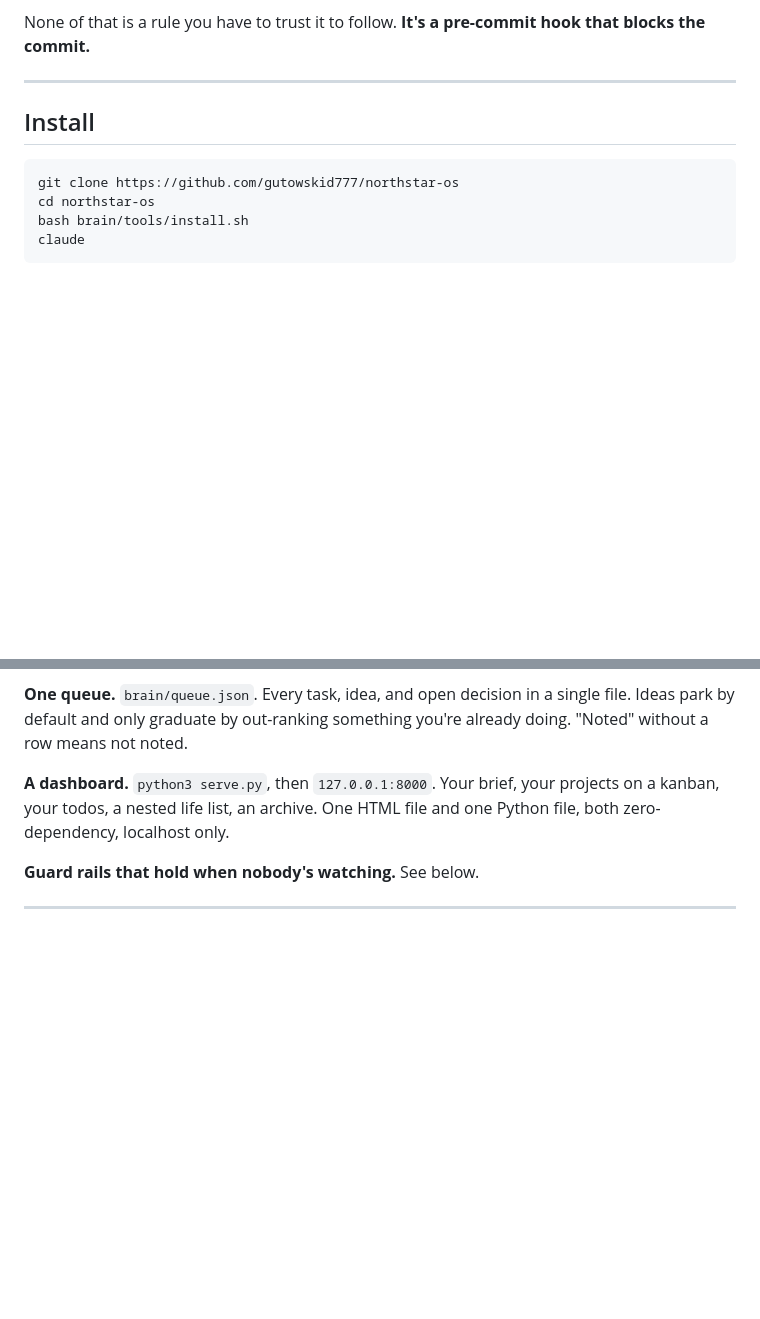
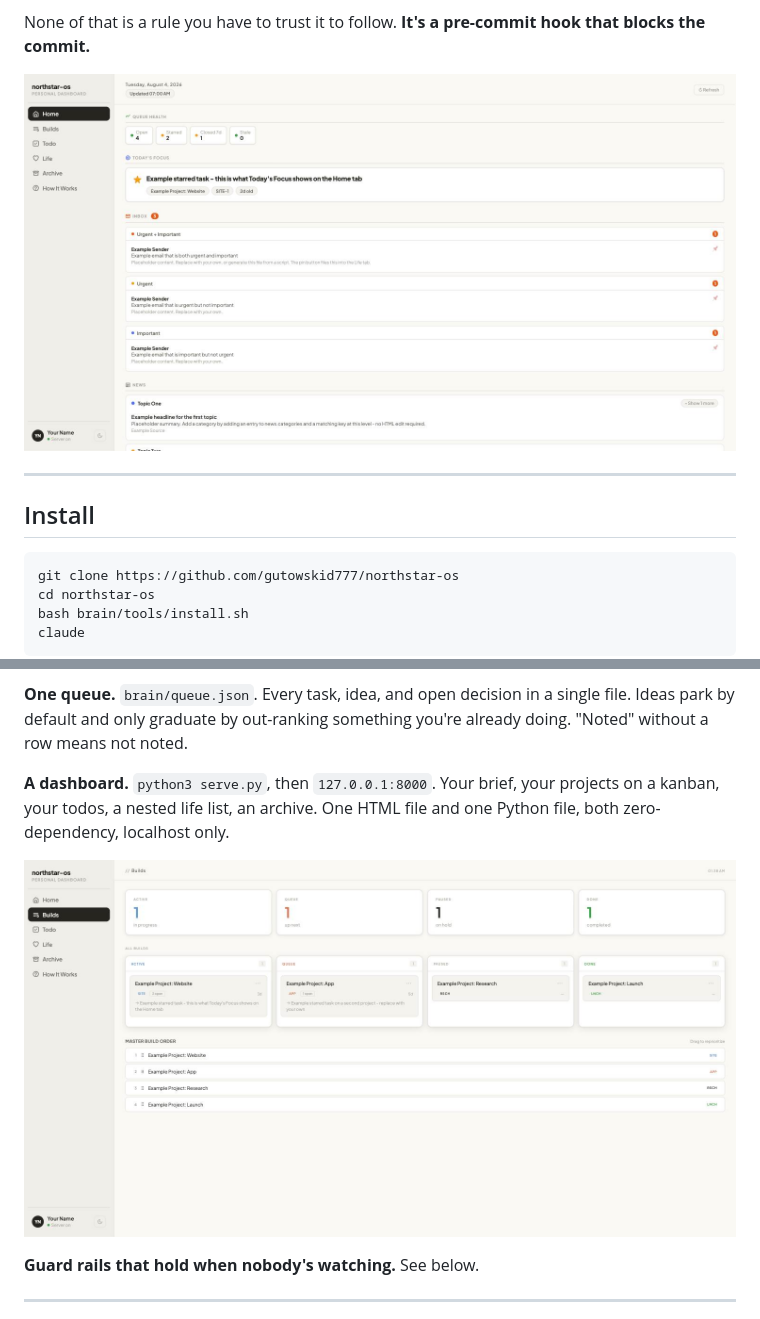
Before and after one commit to gutowskid777/northstar-os, a Markdown page: README.md, 2 parts joined by grey strips. GitHub-like rendering; pictures changed too: docs/img/dashboard-builds.jpg (added), docs/img/dashboard-home.jpg (added); blank space fills up the shorter version.

```diff
--- a/README.md
+++ b/README.md
@@ -14,6 +14,8 @@ review remembers it's due by watermark instead of by schedule.
 
 None of that is a rule you have to trust it to follow. **It's a pre-commit hook that blocks the
 commit.**
+
+![The dashboard, Home tab](docs/img/dashboard-home.jpg)
 
 ---
 
@@ -55,6 +57,8 @@ means not noted.
 **A dashboard.** `python3 serve.py`, then `127.0.0.1:8000`. Your brief, your projects on a kanban,
 your todos, a nested life list, an archive. One HTML file and one Python file, both zero-dependency,
 localhost only.
+
+![The dashboard, Builds tab](docs/img/dashboard-builds.jpg)
 
 **Guard rails that hold when nobody's watching.** See below.
 
```
Also changed, not shown: 1 other file.
